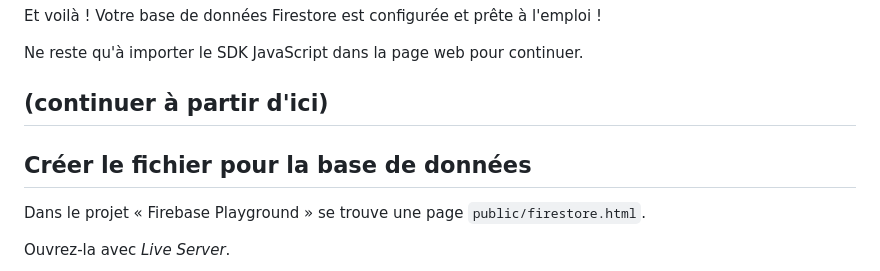
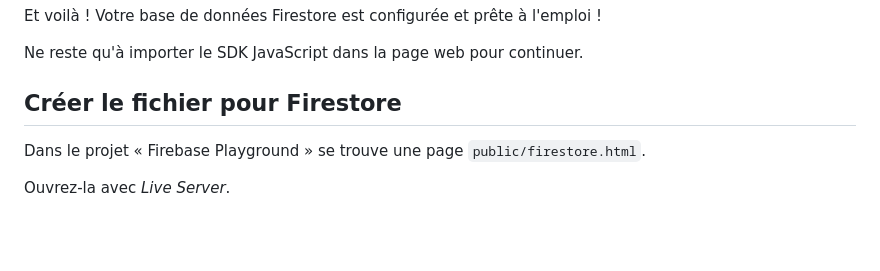
Before and after one commit to jm-courses/firebase, a Markdown page: 05 - Stocker des données en temps réel avec Cloud Firestore/04AN - Importer le service Firestore dans la page web.md, the part around the change. GitHub-like rendering; blank space fills up the shorter version.

Commit message:
fix: Remove forgotten anotations

```diff
--- a/05 - Stocker des données en temps réel avec Cloud Firestore/04AN - Importer le service Firestore dans la page web.md
+++ b/05 - Stocker des données en temps réel avec Cloud Firestore/04AN - Importer le service Firestore dans la page web.md
@@ -37,10 +37,7 @@ Et voilà ! Votre base de données Firestore est configurée et prête à l'empl
 
 Ne reste qu'à importer le SDK JavaScript dans la page web pour continuer.
 
-(continuer à partir d'ici)
----
-
-## Créer le fichier pour la base de données
+## Créer le fichier pour Firestore
 
 Dans le projet « Firebase Playground » se trouve une page `public/firestore.html`.
 
```
